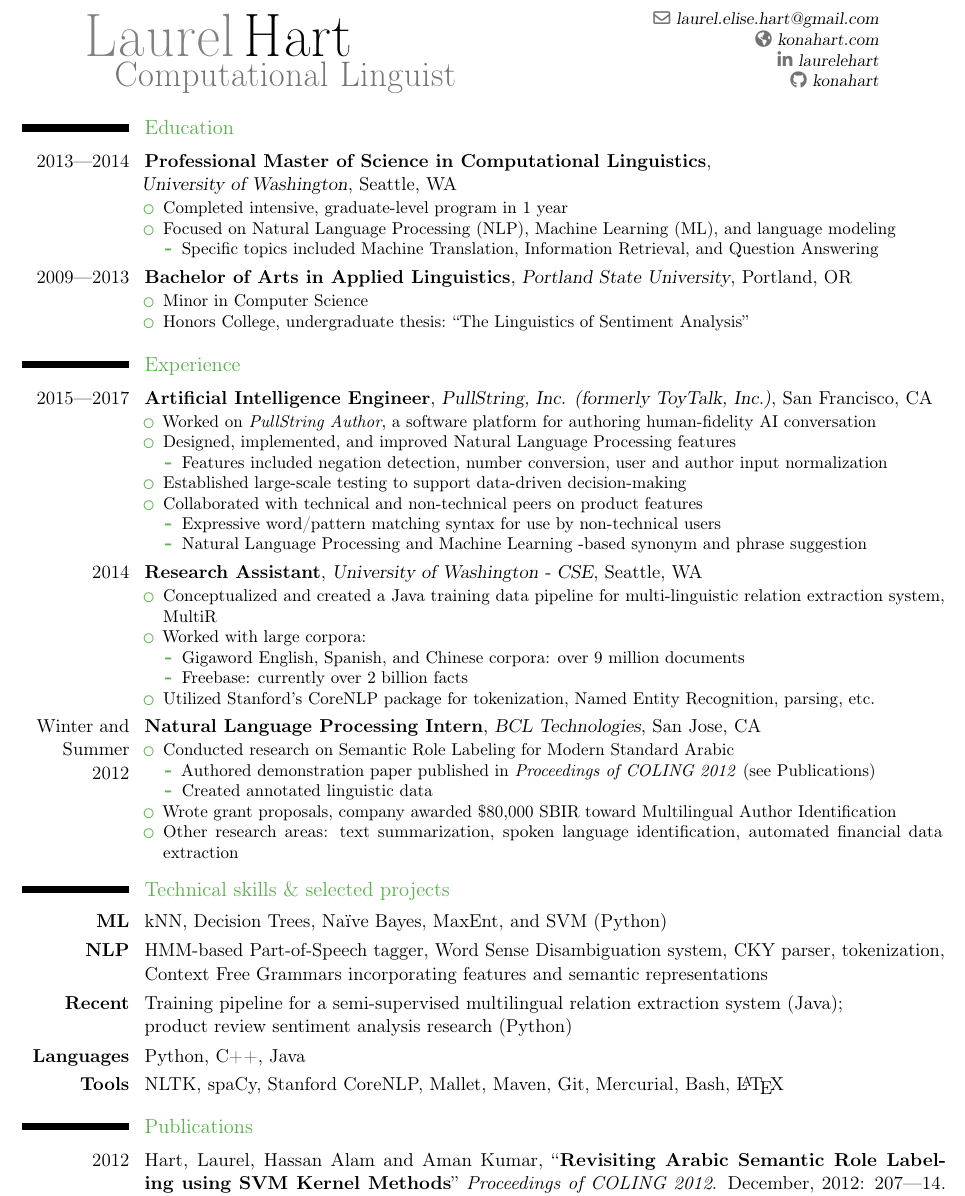
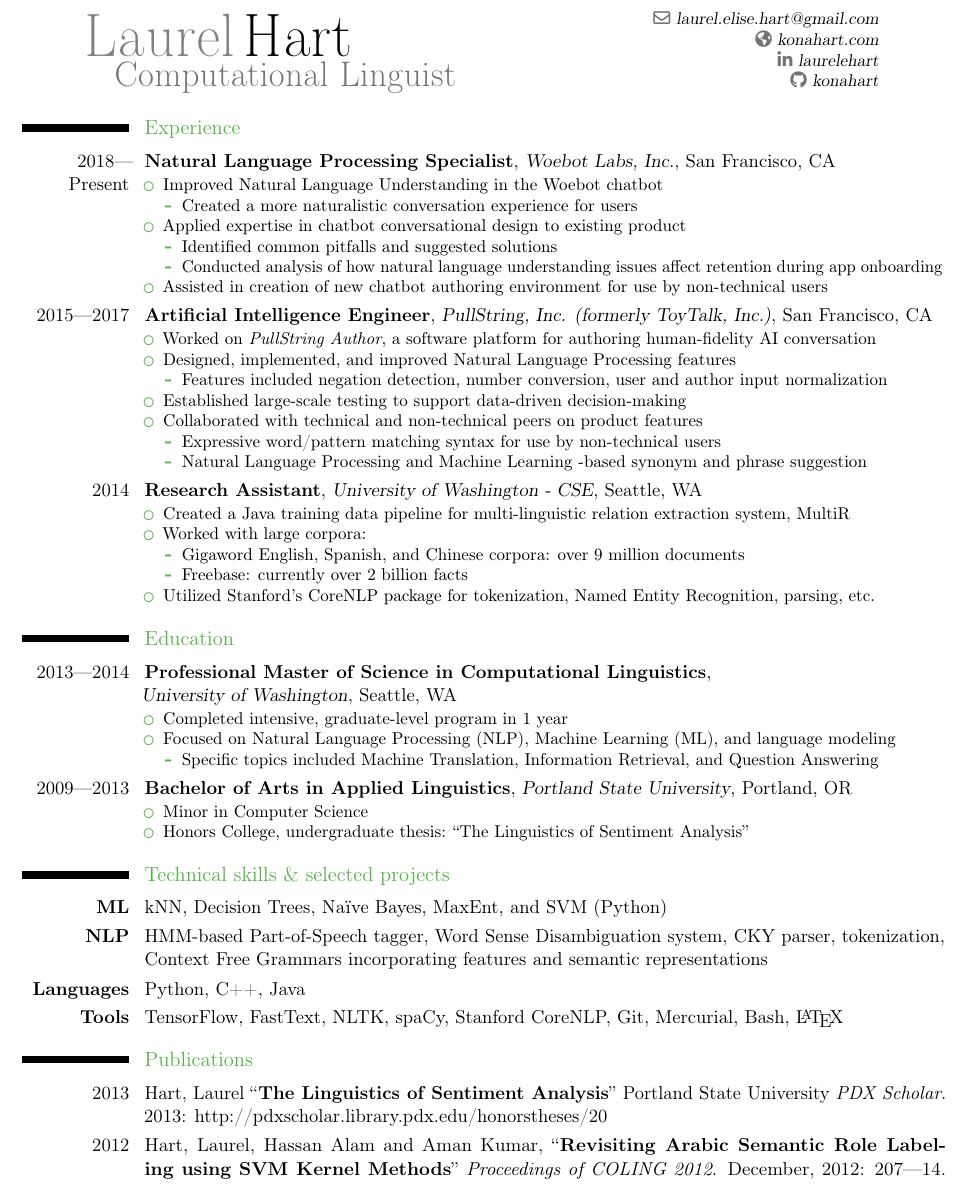
Before and after one commit to konahart/resume, a LaTeX CV (resume.tex): part of the page, cut so that both start at the same text. Compiled offline with pdfLaTeX.

Commit message:
Add Woebot entry, minor fixes

```diff
--- a/resume.tex
+++ b/resume.tex
@@ -55,6 +55,48 @@
 \end{minipage}
 \vspace*{-10mm}
 
+% Experience
+\section{Experience}
+\cventry{2018---Present}{Natural Language Processing Specialist}{Woebot Labs, Inc.}{San Francisco, CA}{}{
+\begin{itemize}
+\item Improved Natural Language Understanding in the Woebot chatbot
+  \begin{itemize}
+  \item Created a more naturalistic conversation experience for users
+  \end{itemize}
+\item Applied expertise in chatbot conversational design to existing product
+  \begin{itemize}
+  \item Identified common pitfalls and suggested solutions
+  \item Conducted analysis of how natural language understanding issues affect retention during app onboarding
+  \end{itemize}
+\item Assisted in creation of new chatbot authoring environment for use by non-technical users
+\end{itemize}}
+
+\cventry{2015---2017}{Artificial Intelligence Engineer}{PullString, Inc. (formerly ToyTalk, Inc.)}{San Francisco, CA}{}{
+\begin{itemize}
+\item Worked on \textit{PullString Author}, a software platform for authoring human-fidelity AI conversation
+\item Designed, implemented, and improved Natural Language Processing features
+  \begin{itemize}
+  \item Features included negation detection, number conversion, user and author input normalization
+  \end{itemize}
+\item Established large-scale testing to support data-driven decision-making
+\item Collaborated with technical and non-technical peers on product features
+  \begin{itemize}
+  \item Expressive word/pattern matching syntax for use by non-technical users
+  \item Natural Language Processing and Machine Learning -based synonym and phrase suggestion
+  \end{itemize}
+\end{itemize}}
+
+\cventry{2014}{Research Assistant}{University of Washington - CSE}{Seattle, WA}{}{
+\begin{itemize}
+\item Created a Java training data pipeline for multi-linguistic relation extraction system, MultiR
+\item Worked with large corpora:
+  \begin{itemize}
+  \item Gigaword English, Spanish, and Chinese corpora: over 9 million documents
+  \item Freebase: currently over 2 billion facts
+  \end{itemize}
+\item Utilized Stanford's CoreNLP package for tokenization, Named Entity Recognition, parsing, etc.
+\end{itemize}}
+
 % Education
 \section{Education}
 \cventry{2013---2014}{Professional Master of Science in Computational Linguistics}{\hfill \newline University of Washington}{Seattle, WA}{}{
@@ -72,58 +114,17 @@
   \item Honors College, undergraduate thesis: ``The Linguistics of Sentiment Analysis''
 \end{itemize}}
 
-% Experience
-\section{Experience}
-\cventry{2015---2017}{Artificial Intelligence Engineer}{PullString, Inc. (formerly ToyTalk, Inc.)}{San Francisco, CA}{}{
-\begin{itemize}
-\item Worked on \textit{PullString Author}, a software platform for authoring human-fidelity AI conversation
-\item Designed, implemented, and improved Natural Language Processing features
-  \begin{itemize}
-  \item Features included negation detection, number conversion, user and author input normalization
-  \end{itemize}
-\item Established large-scale testing to support data-driven decision-making
-\item Collaborated with technical and non-technical peers on product features
-  \begin{itemize}
-  \item Expressive word/pattern matching syntax for use by non-technical users
-  \item Natural Language Processing and Machine Learning -based synonym and phrase suggestion
-  \end{itemize}
-\end{itemize}}
-
-\cventry{2014}{Research Assistant}{University of Washington - CSE}{Seattle, WA}{}{
-\begin{itemize}
-\item Conceptualized and created a Java training data pipeline for multi-linguistic relation extraction system, MultiR
-\item Worked with large corpora:
-  \begin{itemize}
-  \item Gigaword English, Spanish, and Chinese corpora: over 9 million documents
-  \item Freebase: currently over 2 billion facts
-  \end{itemize}
-\item Utilized Stanford's CoreNLP package for tokenization, Named Entity Recognition, parsing, etc.
-\end{itemize}}
-
-\cventry{Winter and Summer 2012}{Natural Language Processing Intern}{BCL Technologies}{San Jose, CA}{}{
-\begin{itemize}
-\item Conducted research on Semantic Role Labeling for Modern Standard Arabic
-  \begin{itemize}
-    \item Authored demonstration paper published in \textit{Proceedings of COLING 2012} (see Publications)
-    \item Created annotated linguistic data
-  \end{itemize}
-\item Wrote grant proposals, company awarded \$80,000 SBIR toward Multilingual Author Identification
-\item Other research areas: text summarization, spoken language identification, automated financial data extraction
-\end{itemize}}
-
 % Technical Skills
 \section{Technical skills \& selected projects}
 \cvitem{\textbf{ML}}{kNN, Decision Trees, Na\"{i}ve Bayes, MaxEnt, and SVM (Python)}
 \cvitem{\textbf{NLP}}{HMM-based Part-of-Speech tagger, Word Sense Disambiguation system, CKY parser, tokenization, Context Free Grammars incorporating features and semantic representations}
-\cvitem{\textbf{Recent}}{
-	Training pipeline for a semi-supervised multilingual relation extraction system (Java);\newline
-	product review sentiment analysis research (Python)}
 \cvitem{\textbf{Languages}}{Python, C++, Java}
-\cvitem{\textbf{Tools}}{NLTK, spaCy, Stanford CoreNLP, Mallet,  Maven, Git, Mercurial, Bash, \LaTeX }
+\cvitem{\textbf{Tools}}{TensorFlow, FastText, NLTK, spaCy, Stanford CoreNLP, Git, Mercurial, Bash, \LaTeX }
 
 
 % Publications
 \section{Publications}
+\cvitem{2013}{Hart, Laurel ``\textbf{The Linguistics of Sentiment Analysis}'' Portland State University \textit{PDX Scholar}. 2013: \protect\httplink[http://pdxscholar.library.pdx.edu/honorstheses/20]{http://pdxscholar.library.pdx.edu/honorstheses/20}}
 \cvitem{2012}{Hart, Laurel, Hassan Alam and Aman Kumar, ``\textbf{Revisiting Arabic Semantic Role Labeling using SVM Kernel Methods}'' \textit{Proceedings of COLING 2012}. December, 2012:
 207—14. \protect\httplink[http://aclweb.org/anthology//C/C12/C12-3026.pdf]{aclweb.org/anthology//C/C12/C12-3026.pdf}}
 
```
Also changed, not shown: resume.txt (+27 -31 lines), resume.pdf.
